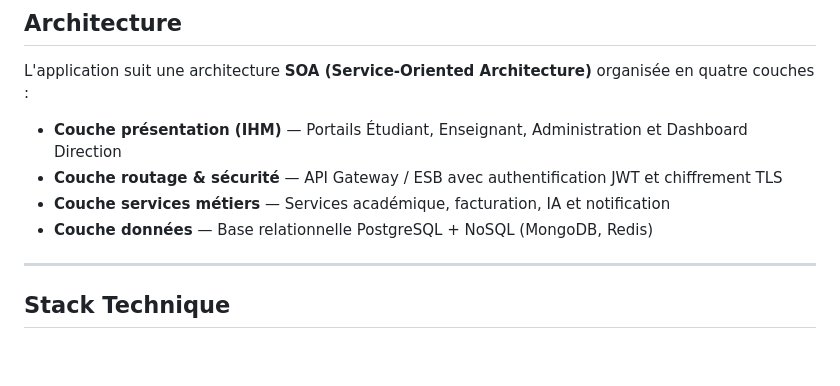
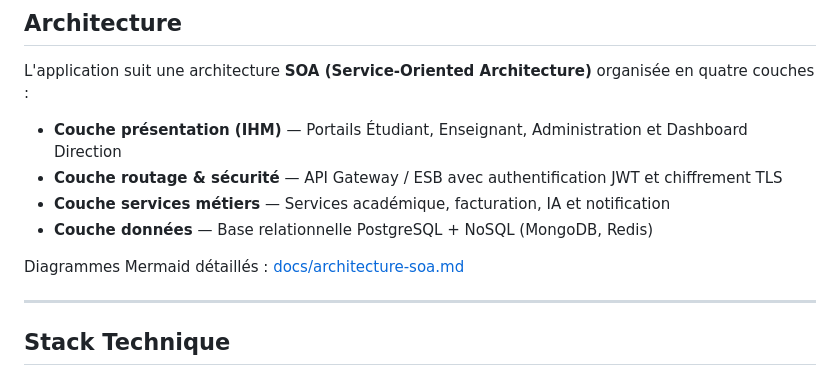
Before and after one commit to novacampus-alliance/novacampus_alliance, a Markdown page: README.md, the part around the change. Drawn GitHub-style; blank space fills up the shorter version.

```diff
--- a/README.md
+++ b/README.md
@@ -54,6 +54,8 @@ L'application suit une architecture **SOA (Service-Oriented Architecture)** orga
 - **Couche services métiers** — Services académique, facturation, IA et notification
 - **Couche données** — Base relationnelle PostgreSQL + NoSQL (MongoDB, Redis)
 
+Diagrammes Mermaid détaillés : [docs/architecture-soa.md](docs/architecture-soa.md)
+
 ---
 
 ## Stack Technique
```
Also changed, not shown: docs/architecture-soa.md (added, +158 -0 lines).
